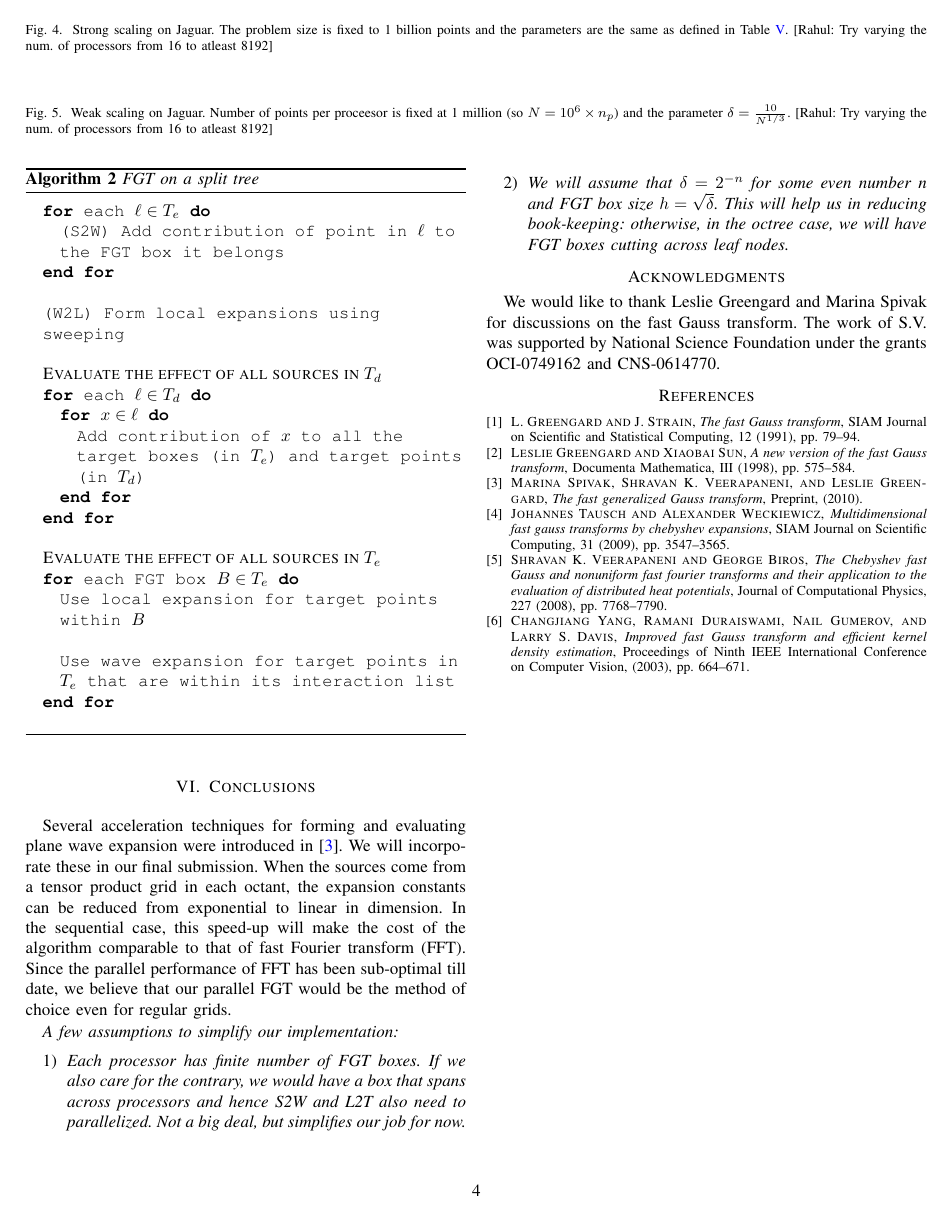
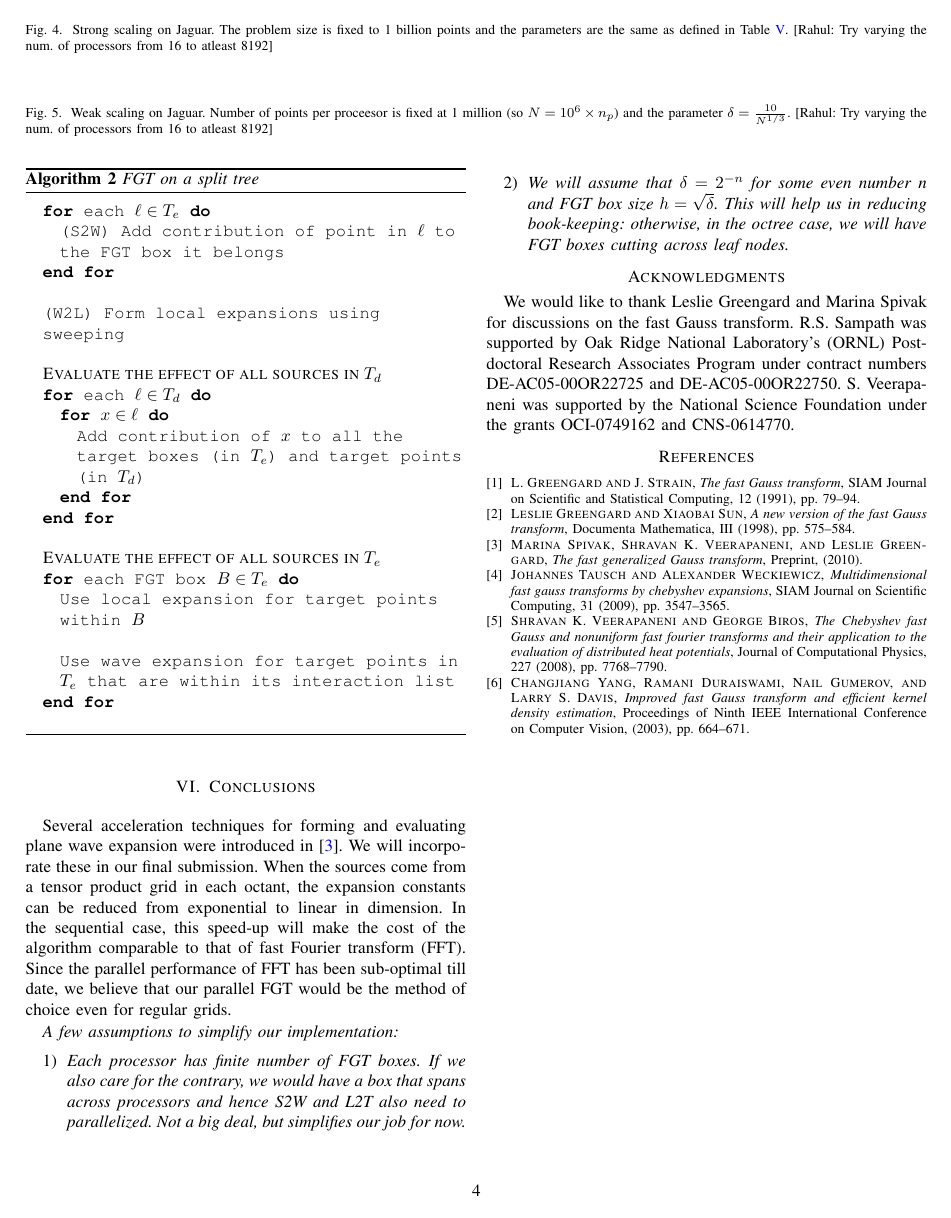
Before and after one commit to rahulsampath/pfgt, a LaTeX paper (pFGT/doc/sc10.tex, which reads pFGT/doc/acknowledge.tex): page 4 of 4. Compiled offline with pdfLaTeX.

Commit message:
1) Acknowledged ORNL grant 2) Inserted my middle initial.

```diff
--- a/pFGT/doc/acknowledge.tex
+++ b/pFGT/doc/acknowledge.tex
@@ -1,2 +1,4 @@
 We would like to thank Leslie Greengard and Marina Spivak for discussions on the fast Gauss transform.
-The work of S.V. was supported by National Science Foundation under the grants OCI-0749162 and CNS-0614770.
+R.S. Sampath was supported by Oak Ridge National Laboratory's (ORNL) Postdoctoral Research Associates Program
+under contract numbers DE-AC05-00OR22725 and DE-AC05-00OR22750. S. Veerapaneni was supported by the National Science
+ Foundation under the grants OCI-0749162 and CNS-0614770.
```
Also changed, not shown: pFGT/doc/sc10.tex (+1 -1 lines), pFGT/doc/sc10.pdf.
